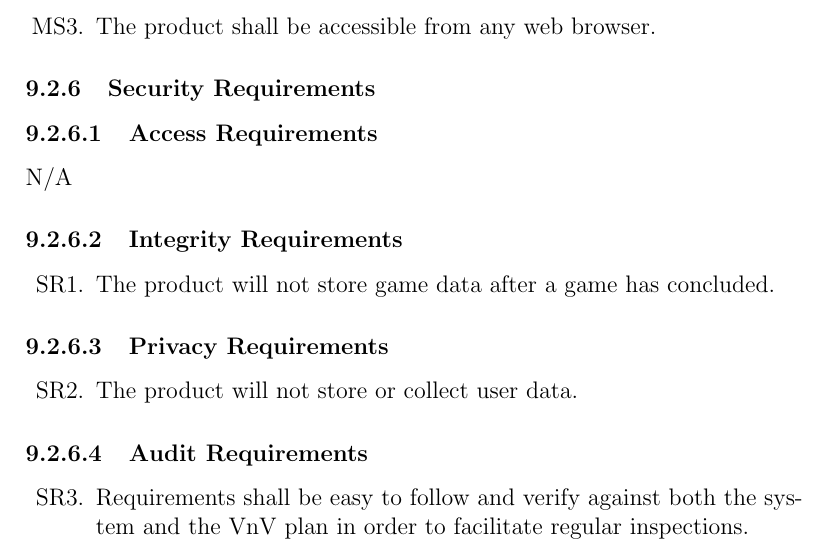
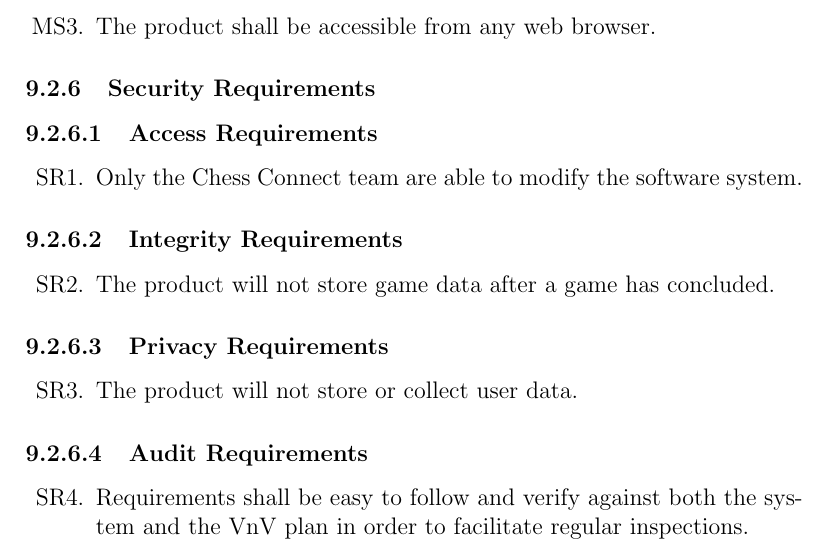
Before and after one commit to JonCels/chess-connect, a LaTeX document (docs/SRS/SRS.tex): part of page 13 of 16, cut so that both start at the same text. Compiled offline with pdfLaTeX.

Commit message:
Added NFR for access

```diff
--- a/docs/SRS/SRS.tex
+++ b/docs/SRS/SRS.tex
@@ -299,10 +299,12 @@
 \subsubsection{Security Requirements}
 \label{NFR_SR}
 \paragraph{Access Requirements}
-N/A
+\begin{enumerate}[{SR}1., leftmargin=2\parindent]
+    \item Only the \progname{} team are able to modify the software system.
+\end{enumerate}
 
 \paragraph{Integrity Requirements}
-\begin{enumerate}[{SR}1., leftmargin=2\parindent]
+\begin{enumerate}[{SR}1., leftmargin=2\parindent, resume]
     \item The product will not store game data after a game has concluded.
 \end{enumerate}
 
```
Also changed, not shown: docs/SRS/SRS.pdf.
